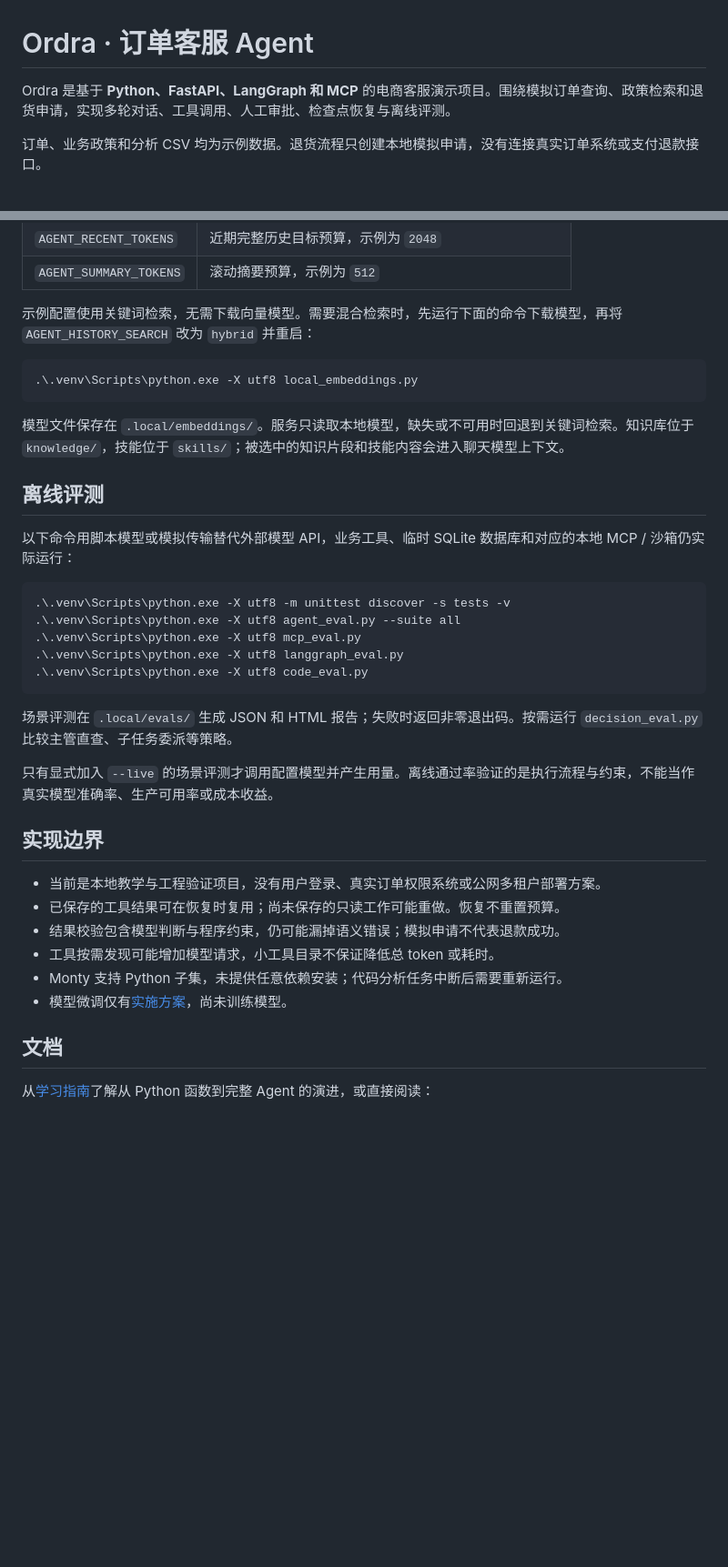
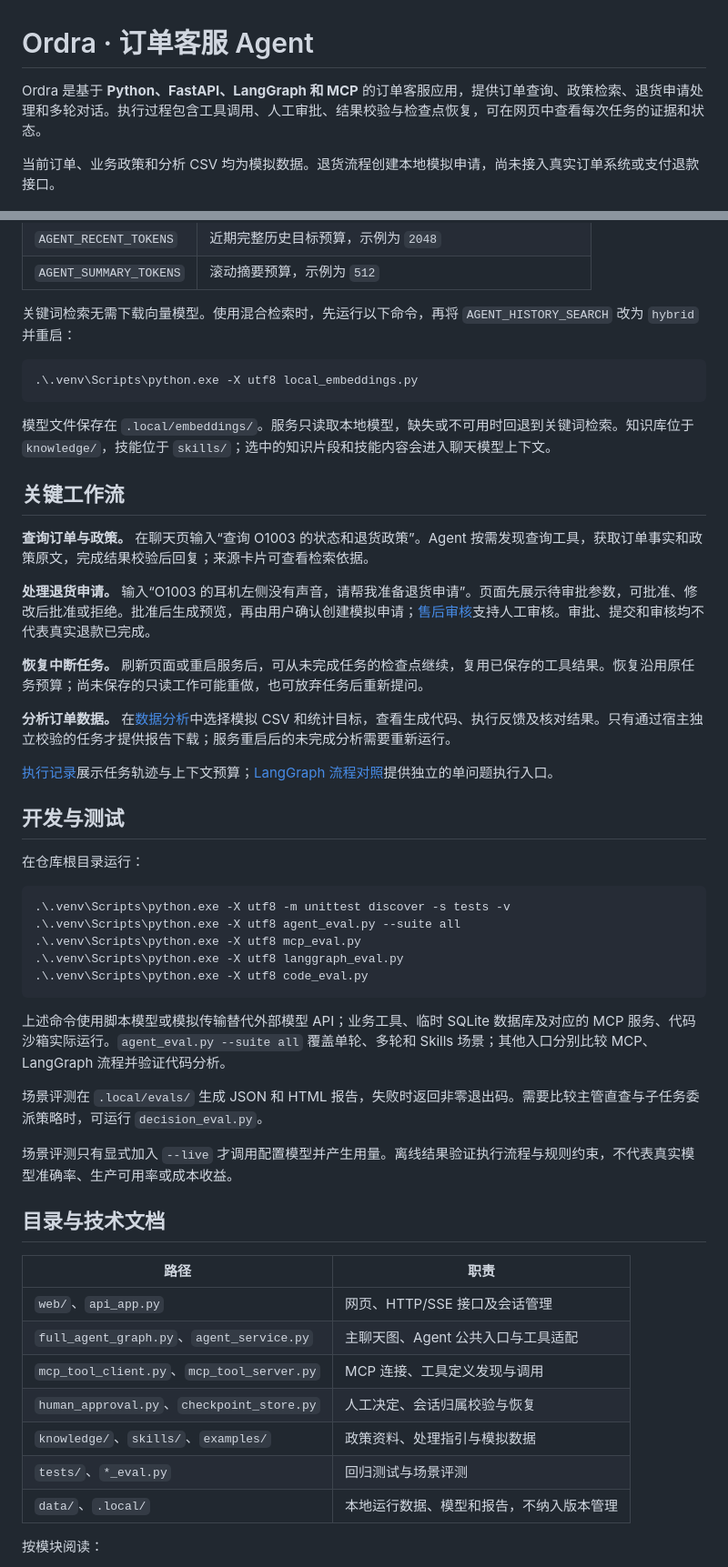
Before and after one commit to gdmec07150725/ordra, a Markdown page: README.md, 2 parts joined by grey strips. Shown at 91% size. GitHub-like rendering; blank space fills up the shorter version.

```diff
--- a/README.md
+++ b/README.md
@@ -1,8 +1,8 @@
 # Ordra · 订单客服 Agent
 
-Ordra 是基于 **Python、FastAPI、LangGraph 和 MCP** 的电商客服演示项目。围绕模拟订单查询、政策检索和退货申请，实现多轮对话、工具调用、人工审批、检查点恢复与离线评测。
+Ordra 是基于 **Python、FastAPI、LangGraph 和 MCP** 的订单客服应用，提供订单查询、政策检索、退货申请处理和多轮对话。执行过程包含工具调用、人工审批、结果校验与检查点恢复，可在网页中查看每次任务的证据和状态。
 
-订单、业务政策和分析 CSV 均为示例数据。退货流程只创建本地模拟申请，没有连接真实订单系统或支付退款接口。
+当前订单、业务政策和分析 CSV 均为模拟数据。退货流程创建本地模拟申请，尚未接入真实订单系统或支付退款接口。
 
 ![Ordra 订单客服界面](docs/images/order-agent.jpg)
 
@@ -97,17 +76,29 @@ macOS / Linux 使用 `.venv/bin/python` 替换上述解释器路径，复制配
 | `AGENT_RECENT_TOKENS` | 近期完整历史目标预算，示例为 `2048` |
 | `AGENT_SUMMARY_TOKENS` | 滚动摘要预算，示例为 `512` |
 
-示例配置使用关键词检索，无需下载向量模型。需要混合检索时，先运行下面的命令下载模型，再将 `AGENT_HISTORY_SEARCH` 改为 `hybrid` 并重启：
+关键词检索无需下载向量模型。使用混合检索时，先运行以下命令，再将 `AGENT_HISTORY_SEARCH` 改为 `hybrid` 并重启：
 
 ~~~powershell
 .\.venv\Scripts\python.exe -X utf8 local_embeddings.py
 ~~~
 
-模型文件保存在 `.local/embeddings/`。服务只读取本地模型，缺失或不可用时回退到关键词检索。知识库位于 `knowledge/`，技能位于 `skills/`；被选中的知识片段和技能内容会进入聊天模型上下文。
+模型文件保存在 `.local/embeddings/`。服务只读取本地模型，缺失或不可用时回退到关键词检索。知识库位于 `knowledge/`，技能位于 `skills/`；选中的知识片段和技能内容会进入聊天模型上下文。
 
-## 离线评测
+## 关键工作流
 
-以下命令用脚本模型或模拟传输替代外部模型 API，业务工具、临时 SQLite 数据库和对应的本地 MCP / 沙箱仍实际运行：
+**查询订单与政策。** 在聊天页输入“查询 O1003 的状态和退货政策”。Agent 按需发现查询工具，获取订单事实和政策原文，完成结果校验后回复；来源卡片可查看检索依据。
+
+**处理退货申请。** 输入“O1003 的耳机左侧没有声音，请帮我准备退货申请”。页面先展示待审批参数，可批准、修改后批准或拒绝。批准后生成预览，再由用户确认创建模拟申请；[售后审核](http://127.0.0.1:8000/returns)支持人工审核。审批、提交和审核均不代表真实退款已完成。
+
+**恢复中断任务。** 刷新页面或重启服务后，可从未完成任务的检查点继续，复用已保存的工具结果。恢复沿用原任务预算；尚未保存的只读工作可能重做，也可放弃任务后重新提问。
+
+**分析订单数据。** 在[数据分析](http://127.0.0.1:8000/code)中选择模拟 CSV 和统计目标，查看生成代码、执行反馈及核对结果。只有通过宿主独立校验的任务才提供报告下载；服务重启后的未完成分析需要重新运行。
+
+[执行记录](http://127.0.0.1:8000/runs)展示任务轨迹与上下文预算；[LangGraph 流程对照](http://127.0.0.1:8000/graph)提供独立的单问题执行入口。
+
+## 开发与测试
+
+在仓库根目录运行：
 
 ~~~powershell
 .\.venv\Scripts\python.exe -X utf8 -m unittest discover -s tests -v
@@ -117,20 +108,23 @@ macOS / Linux 使用 `.venv/bin/python` 替换上述解释器路径，复制配
 .\.venv\Scripts\python.exe -X utf8 code_eval.py
 ~~~
 
-场景评测在 `.local/evals/` 生成 JSON 和 HTML 报告；失败时返回非零退出码。按需运行 `decision_eval.py` 比较主管直查、子任务委派等策略。
+上述命令使用脚本模型或模拟传输替代外部模型 API；业务工具、临时 SQLite 数据库及对应的 MCP 服务、代码沙箱实际运行。`agent_eval.py --suite all` 覆盖单轮、多轮和 Skills 场景；其他入口分别比较 MCP、LangGraph 流程并验证代码分析。
 
-只有显式加入 `--live` 的场景评测才调用配置模型并产生用量。离线通过率验证的是执行流程与约束，不能当作真实模型准确率、生产可用率或成本收益。
+场景评测在 `.local/evals/` 生成 JSON 和 HTML 报告，失败时返回非零退出码。需要比较主管直查与子任务委派策略时，可运行 `decision_eval.py`。
 
-## 实现边界
+场景评测只有显式加入 `--live` 才调用配置模型并产生用量。离线结果验证执行流程与规则约束，不代表真实模型准确率、生产可用率或成本收益。
 
-- 当前是本地教学与工程验证项目，没有用户登录、真实订单权限系统或公网多租户部署方案。
-- 已保存的工具结果可在恢复时复用；尚未保存的只读工作可能重做。恢复不重置预算。
-- 结果校验包含模型判断与程序约束，仍可能漏掉语义错误；模拟申请不代表退款成功。
-- 工具按需发现可能增加模型请求，小工具目录不保证降低总 token 或耗时。
-- Monty 支持 Python 子集，未提供任意依赖安装；代码分析任务中断后需要重新运行。
-- 模型微调仅有[实施方案](docs/本项目如何做模型微调.md)，尚未训练模型。
+## 目录与技术文档
 
-## 文档
+| 路径 | 职责 |
+| --- | --- |
+| `web/`、`api_app.py` | 网页、HTTP/SSE 接口及会话管理 |
+| `full_agent_graph.py`、`agent_service.py` | 主聊天图、Agent 公共入口与工具适配 |
+| `mcp_tool_client.py`、`mcp_tool_server.py` | MCP 连接、工具定义发现与调用 |
+| `human_approval.py`、`checkpoint_store.py` | 人工决定、会话归属校验与恢复 |
+| `knowledge/`、`skills/`、`examples/` | 政策资料、处理指引与模拟数据 |
+| `tests/`、`*_eval.py` | 回归测试与场景评测 |
+| `data/`、`.local/` | 本地运行数据、模型和报告，不纳入版本管理 |
 
-从[学习指南](docs/learning-guide.md)了解从 Python 函数到完整 Agent 的演进，或直接阅读：
+按模块阅读：
 
```
Also changed, not shown: other parts of README.md (+31 -45 lines).
